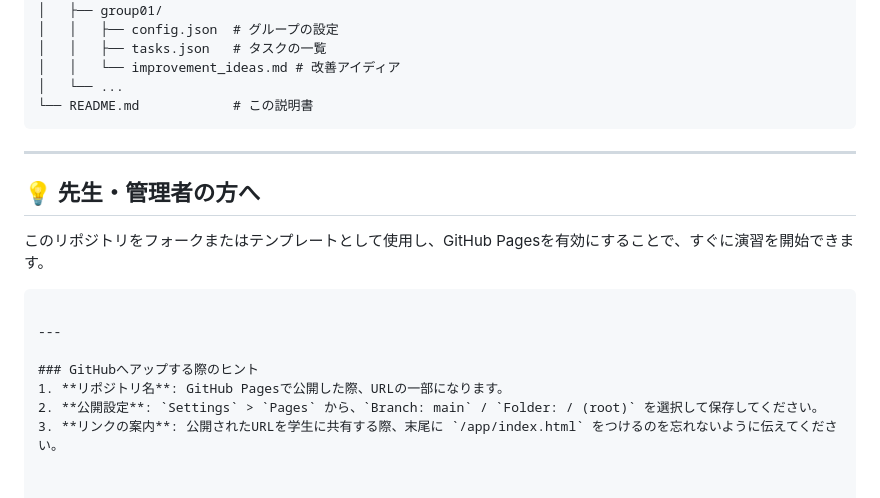
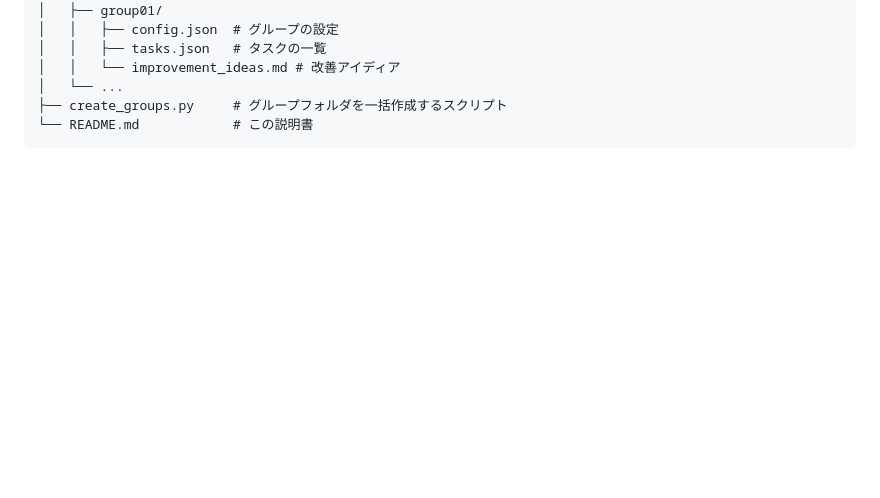
Before and after one commit to ayaniimi213/ai-task-board-training, a Markdown page: README.md, the part around one of its changes. Drawn GitHub-style; blank space fills up the shorter version.

````diff
--- a/README.md
+++ b/README.md
@@ -73,17 +86,6 @@ GitHub Pagesで公開されている以下のURLにアクセスしてくださ
 │   │   ├── tasks.json   # タスクの一覧
 │   │   └── improvement_ideas.md # 改善アイディア
 │   └── ...
+├── create_groups.py     # グループフォルダを一括作成するスクリプト
 └── README.md            # この説明書
 ```
-
----
-## 💡 先生・管理者の方へ
-このリポジトリをフォークまたはテンプレートとして使用し、GitHub Pagesを有効にすることで、すぐに演習を開始できます。
-```
-
----
-
-### GitHubへアップする際のヒント
-1. **リポジトリ名**: GitHub Pagesで公開した際、URLの一部になります。
-2. **公開設定**: `Settings` > `Pages` から、`Branch: main` / `Folder: / (root)` を選択して保存してください。
-3. **リンクの案内**: 公開されたURLを学生に共有する際、末尾に `/app/index.html` をつけるのを忘れないように伝えてください。
````
Also changed, not shown: other parts of README.md (+23 -10 lines).
